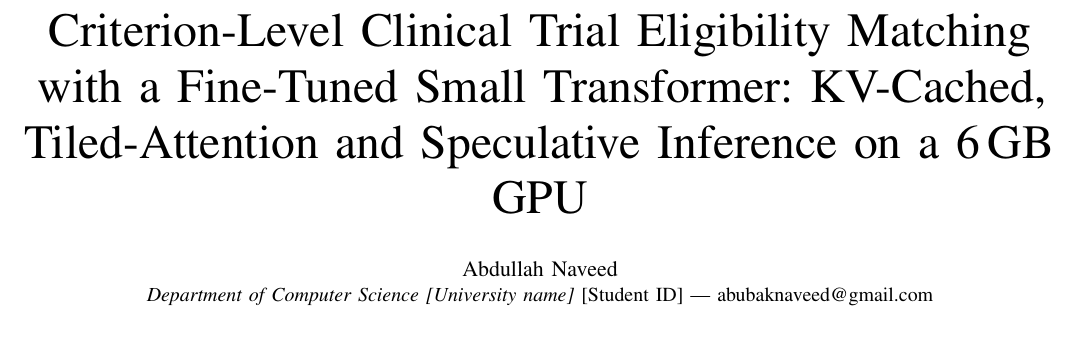
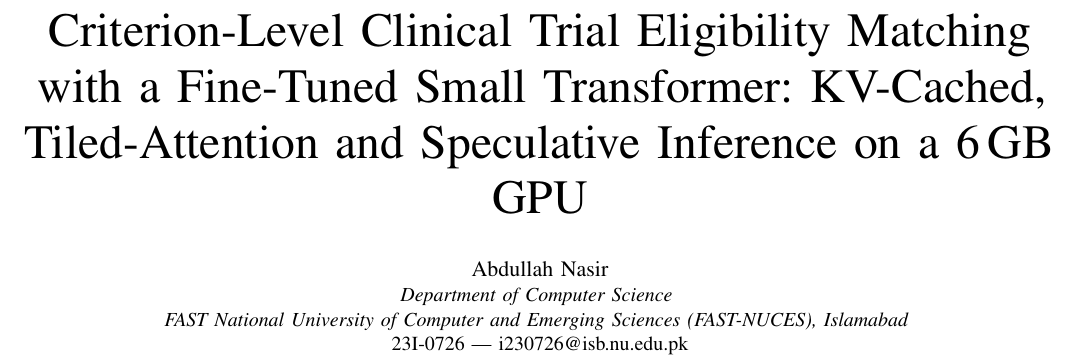
Before and after one commit to Abdullah-NasirQureshi/genai-trialgpt-criterion-matching, a LaTeX paper (paper/main.tex): part of page 1 of 14, cut so that both start at the same text, the shorter picture padded with empty space. Compiled offline with pdfLaTeX.

Commit message:
paper: author details; remove resolved TODOs

```diff
--- a/paper/main.tex
+++ b/paper/main.tex
@@ -12,11 +12,10 @@
 
 \title{Criterion-Level Clinical Trial Eligibility Matching with a Fine-Tuned Small Transformer: KV-Cached, Tiled-Attention and Speculative Inference on a 6\,GB GPU}
 
-% TODO(author): replace with your real name, student ID, affiliation and email before submission.
-\author{\IEEEauthorblockN{Abdullah Naveed}
-\IEEEauthorblockA{\textit{Department of Computer Science}\
-\textit{[University name]}\
-[Student ID] --- abubaknaveed@gmail.com}}
+\author{\IEEEauthorblockN{Abdullah Nasir}
+\IEEEauthorblockA{\textit{Department of Computer Science} \\
+\textit{FAST National University of Computer and Emerging Sciences (FAST-NUCES), Islamabad} \\
+23I-0726 --- i230726@isb.nu.edu.pk}}
 
 \maketitle
 
```
Also changed, not shown: WORKLOG.md (+3 -0 lines), paper/sec_appendix_ai.tex (+0 -1 lines).
